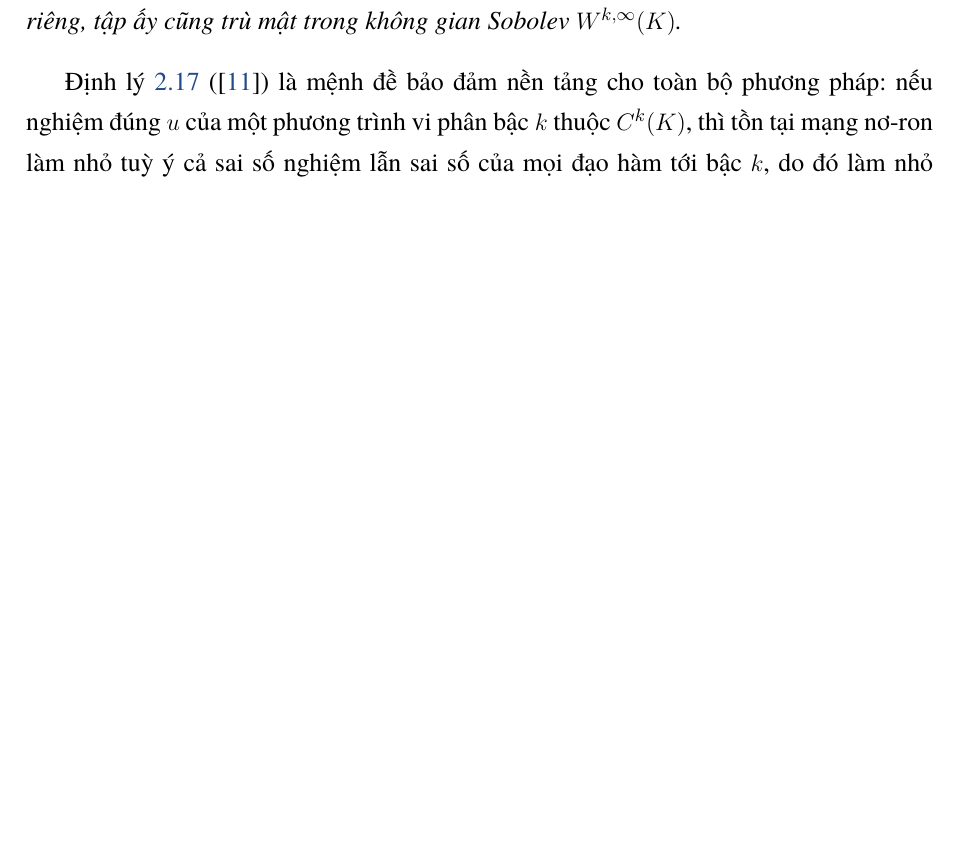
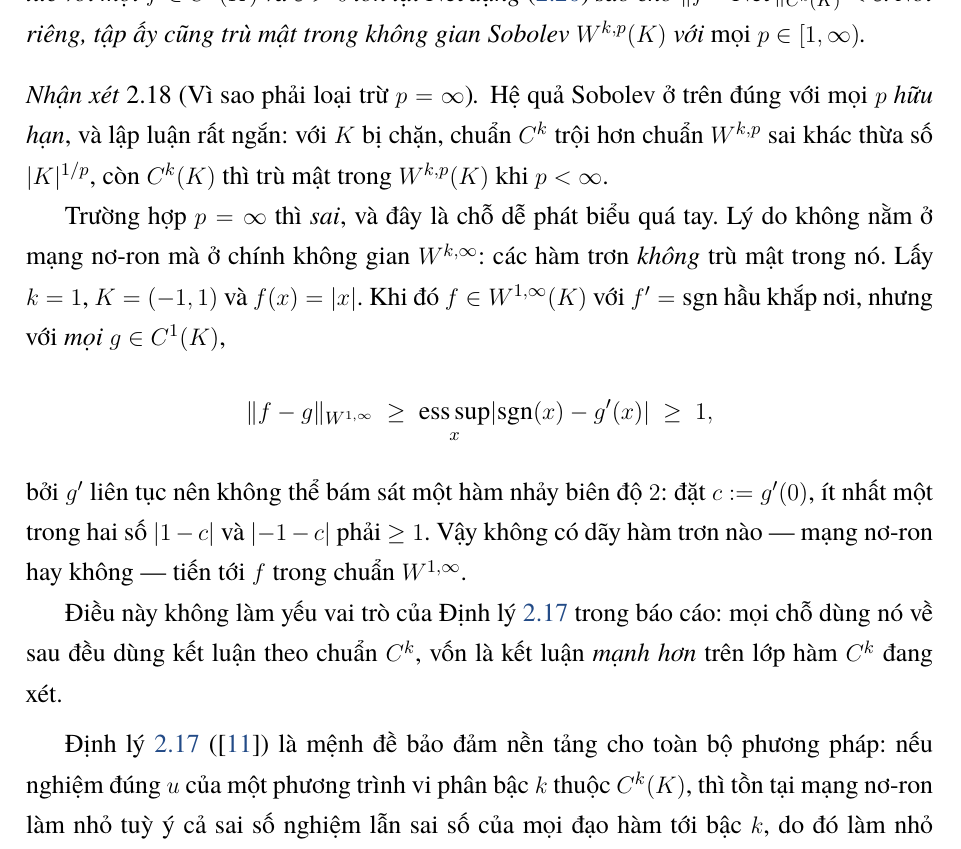
Before and after one commit to John-hcmus/Foundations-of-Neural-Networks-and-PINNs-for-Differential-Equations, a LaTeX thesis (main.tex, which reads Sections/2_.tex): part of page 40 of 171, cut at the place of the change, the shorter picture padded with empty space. Compiled offline with XeLaTeX.

Commit message:
Kiem 8 ket qua trich dan: sua mot phat bieu sai o Dinh ly 2.17
Doi chieu tam ket qua duoc NEU MA KHONG CHUNG MINH voi nguon goc. Bay cai
dung, mot cai sai.

TRICH DAN DEU TRO DUNG BAI BAO:
  Dinh ly 2.16 xap xi pho quat   -> leshno1993 (dieu kien "khi va chi khi
     sigma khong la da thuc" dung nguyen van ket qua Leshno-Lin-Pinkus-
     Schocken)
  Dinh ly 2.17 xap xi dao ham    -> hornik1991
  Dinh ly 2.19 Barron            -> barron1993, ke ca hang so (2 r C_f)^2/m
     dung Dinh ly 1 cua bai goc
  Dinh ly 3.x gradient re        -> griewank2008
  Dinh ly 3.x Robbins-Monro      -> bertsekas2000; bao cao phat bieu ket
     luan liminf ||grad|| = 0, YEU HON ket qua goc (lim = 0) nen van dung
  Bo de 4.x bieu dien CPWL       -> rahaman2019; cac mien co hoat dong co
     dinh dung la da dien loi
  Dinh ly 4.x suy giam pho       -> rahaman2019, bac ||k||^{-(d+1)} khop

He qua "tang/giam theo cap so nhan" khong phai ket qua trich dan ma la mot
dong suy ra tu chinh Menh de 2.42 cua bao cao -- khong can chung minh rieng.

LOI: Dinh ly 2.17 ket luan "Noi rieng, tap ay cung tru mat trong khong gian
Sobolev W^{k,infty}(K)". SAI. Cac ham tron khong tru mat trong W^{k,infty}
-- day la tinh chat cua chinh khong gian do, khong lien quan gi toi mang
no-ron. Voi k=1, K=(-1,1), f(x)=|x| thuoc W^{1,infty} nhung MOI g thuoc C^1
deu co ||f-g||_{W^{1,infty}} >= 1, vi g' lien tuc khong the bam sat mot ham
nhay bien do 2.

Da sua thanh W^{k,p}(K) voi moi p HUU HAN -- day moi la he qua dung, va lap
luan chi mot dong: voi K bi chan, chuan C^k troi hon chuan W^{k,p} sai khac
|K|^{1/p}, con C^k(K) tru mat trong W^{k,p}(K) khi p < vo cung.

Them Nhan xet 2.18 giai thich vi sao phai loai tru p = vo cung, kem phan
vi du |x| noi tren. Doan nay dang gia tri hon mot dong sua: no chinh la
kieu "phat bieu qua tay" ma Chuong 5 phe phan, lan nay xuat hien trong
chinh chuong ly thuyet.

Khong cho nao phia sau bi anh huong: moi lan dung Dinh ly 2.17 ve sau deu
dung ket luan theo chuan C^k, von manh hon tren lop ham C^k dang xet. Cau
"ba ket qua buoc phai siet lai chuong ly thuyet" o Tom tat van dung vi no
noi ve ba ket qua do THUC NGHIEM phat hien, con cho nay do ra soat chung
minh.

Menh de 3.4 (chi phi lan truyen nguoc) da duoc sua o commit truoc, da kiem
lai: so hang tru nay la 2N n_1 n_0.

Bien sach: 171 trang, 0 loi, 0 tham chieu treo, 0 Overfull.

Co-Authored-By: Claude Opus 5 <noreply@anthropic.com>
Claude-Session: https://claude.ai/code/session_01S4uVXiu6wHXEG9c29iqZB2

```diff
--- a/Sections/2_.tex
+++ b/Sections/2_.tex
@@ -846,8 +846,35 @@ không phải đa thức, với các đạo hàm tới bậc $k$ bị chặn. Kh
 \end{equation}
 tức với mọi $f \in C^k(K)$ và $\varepsilon > 0$ tồn tại $\Net$ dạng
 \eqref{eq:xapxi} sao cho $\|f - \Net\|_{C^k(K)} < \varepsilon$. Nói riêng, tập
-ấy cũng trù mật trong không gian Sobolev $W^{k,\infty}(K)$.
+ấy cũng trù mật trong không gian Sobolev $W^{k,p}(K)$ với \emph{mọi}
+$p \in [1,\infty)$.
 \end{dinhly}
+
+\begin{nhanxet}[Vì sao phải loại trừ $p = \infty$]
+\label{nx:khong-p-vo-cung}
+Hệ quả Sobolev ở trên đúng với mọi $p$ \emph{hữu hạn}, và lập luận rất ngắn: với
+$K$ bị chặn, chuẩn $C^k$ trội hơn chuẩn $W^{k,p}$ sai khác thừa số
+$\abs{K}^{1/p}$, còn $C^k(K)$ thì trù mật trong $W^{k,p}(K)$ khi $p < \infty$.
+
+Trường hợp $p = \infty$ thì \emph{sai}, và đây là chỗ dễ phát biểu quá tay. Lý
+do không nằm ở mạng nơ-ron mà ở chính không gian $W^{k,\infty}$: các hàm trơn
+\emph{không} trù mật trong nó. Lấy $k=1$, $K=(-1,1)$ và $f(x) = \abs{x}$. Khi
+đó $f \in W^{1,\infty}(K)$ với $f' = \operatorname{sgn}$ hầu khắp nơi, nhưng với
+\emph{mọi} $g \in C^1(K)$,
+\[
+\norm{f-g}_{W^{1,\infty}}
+ \;\ge\; \operatorname*{ess\,sup}_{x}\abs{\operatorname{sgn}(x) - g'(x)}
+ \;\ge\; 1,
+\]
+bởi $g'$ liên tục nên không thể bám sát một hàm nhảy biên độ $2$: đặt
+$c := g'(0)$, ít nhất một trong hai số $\abs{1-c}$ và $\abs{-1-c}$ phải
+$\ge 1$. Vậy không có dãy hàm trơn nào --- mạng nơ-ron hay không --- tiến tới
+$f$ trong chuẩn $W^{1,\infty}$.
+
+Điều này không làm yếu vai trò của Định lý~\ref{dl:sobolev} trong báo cáo: mọi
+chỗ dùng nó về sau đều dùng kết luận theo chuẩn $C^k$, vốn là kết luận
+\emph{mạnh hơn} trên lớp hàm $C^k$ đang xét.
+\end{nhanxet}
 
 Định lý~\ref{dl:sobolev} (\cite{hornik1991}) là mệnh đề bảo đảm nền tảng cho
 toàn bộ phương pháp: nếu nghiệm đúng $u$ của một phương trình vi phân bậc $k$
```
